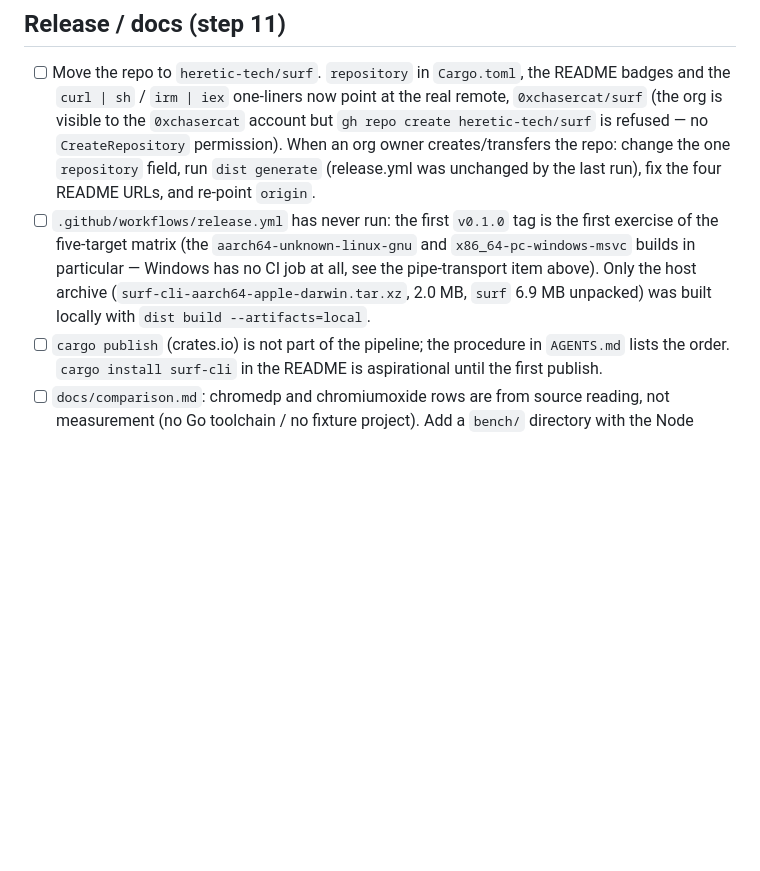
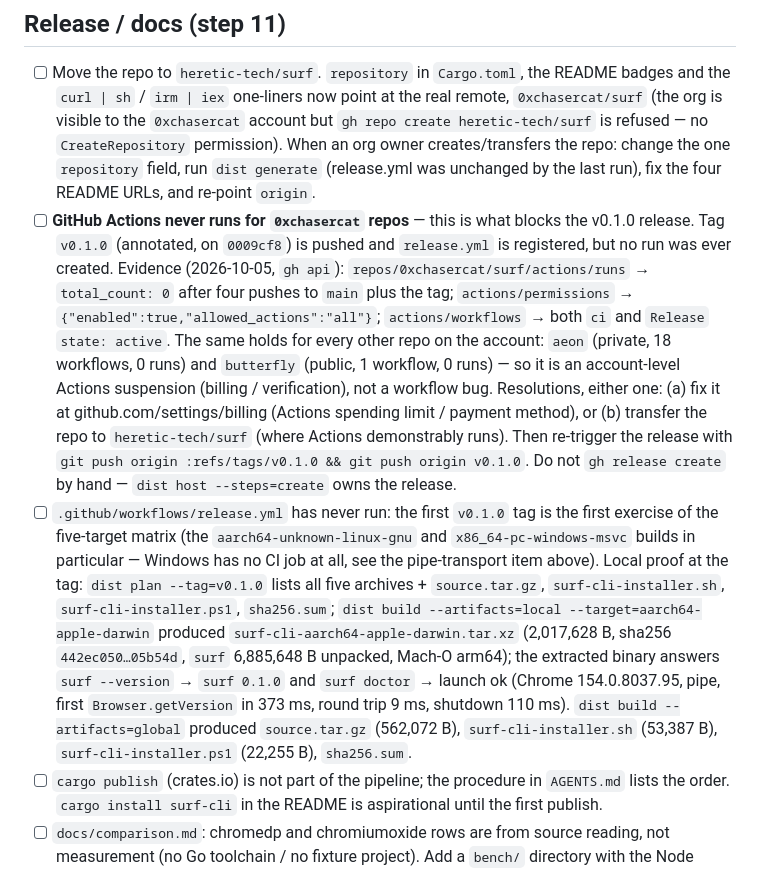
Before and after one commit to heretic-tech/surf, a Markdown page: TASKS.md, the part around the change. Drawn GitHub-style; blank space fills up the shorter version.

Commit message:
docs(tasks): record Actions suspension blocking v0.1.0 release

```diff
--- a/TASKS.md
+++ b/TASKS.md
@@ -237,13 +237,40 @@ seam, not beside it.
       creates/transfers the repo: change the one `repository` field, run
       `dist generate` (release.yml was unchanged by the last run), fix the
       four README URLs, and re-point `origin`.
+- [ ] **GitHub Actions never runs for `0xchasercat` repos** — this is
+      what blocks the v0.1.0 release. Tag `v0.1.0` (annotated, on
+      `0009cf8`) is pushed and `release.yml` is registered, but no run
+      was ever created. Evidence (2026-10-05, `gh api`):
+      `repos/0xchasercat/surf/actions/runs` → `total_count: 0` after four
+      pushes to `main` plus the tag; `actions/permissions` →
+      `{"enabled":true,"allowed_actions":"all"}`; `actions/workflows` →
+      both `ci` and `Release` `state: active`. The same holds for every
+      other repo on the account: `aeon` (private, 18 workflows, 0 runs)
+      and `butterfly` (public, 1 workflow, 0 runs) — so it is an
+      account-level Actions suspension (billing / verification), not a
+      workflow bug. Resolutions, either one: (a) fix it at
+      github.com/settings/billing (Actions spending limit / payment
+      method), or (b) transfer the repo to `heretic-tech/surf` (where
+      Actions demonstrably runs). Then re-trigger the release with
+      `git push origin :refs/tags/v0.1.0 && git push origin v0.1.0`.
+      Do not `gh release create` by hand — `dist host --steps=create`
+      owns the release.
 - [ ] `.github/workflows/release.yml` has never run: the first `v0.1.0`
       tag is the first exercise of the five-target matrix (the
       `aarch64-unknown-linux-gnu` and `x86_64-pc-windows-msvc` builds in
       particular — Windows has no CI job at all, see the pipe-transport
-      item above). Only the host archive
-      (`surf-cli-aarch64-apple-darwin.tar.xz`, 2.0 MB, `surf` 6.9 MB
-      unpacked) was built locally with `dist build --artifacts=local`.
+      item above). Local proof at the tag: `dist plan --tag=v0.1.0`
+      lists all five archives + `source.tar.gz`, `surf-cli-installer.sh`,
+      `surf-cli-installer.ps1`, `sha256.sum`; `dist build
+      --artifacts=local --target=aarch64-apple-darwin` produced
+      `surf-cli-aarch64-apple-darwin.tar.xz` (2,017,628 B, sha256
+      `442ec050…05b54d`, `surf` 6,885,648 B unpacked, Mach-O arm64);
+      the extracted binary answers `surf --version` → `surf 0.1.0` and
+      `surf doctor` → launch ok (Chrome 154.0.8037.95, pipe, first
+      `Browser.getVersion` in 373 ms, round trip 9 ms, shutdown 110 ms).
+      `dist build --artifacts=global` produced `source.tar.gz`
+      (562,072 B), `surf-cli-installer.sh` (53,387 B),
+      `surf-cli-installer.ps1` (22,255 B), `sha256.sum`.
 - [ ] `cargo publish` (crates.io) is not part of the pipeline; the
       procedure in `AGENTS.md` lists the order. `cargo install surf-cli`
       in the README is aspirational until the first publish.
```
